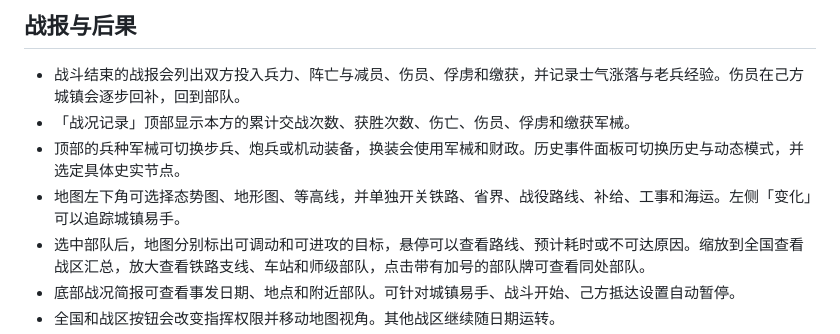
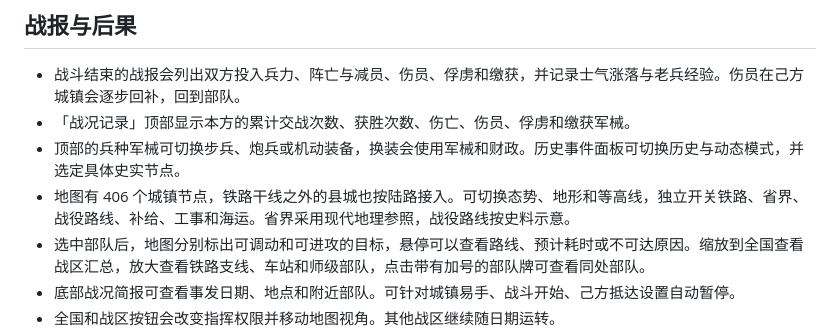
Before and after one commit to wangzirui471-collab/zhantu-civil-war, a Markdown page: 使用说明.md, the part around the change. Drawn GitHub-style.

```diff
--- a/使用说明.md
+++ b/使用说明.md
@@ -50,7 +50,7 @@
 - 战斗结束的战报会列出双方投入兵力、阵亡与减员、伤员、俘虏和缴获，并记录士气涨落与老兵经验。伤员在己方城镇会逐步回补，回到部队。
 - 「战况记录」顶部显示本方的累计交战次数、获胜次数、伤亡、伤员、俘虏和缴获军械。
 - 顶部的兵种军械可切换步兵、炮兵或机动装备，换装会使用军械和财政。历史事件面板可切换历史与动态模式，并选定具体史实节点。
-- 地图左下角可选择态势图、地形图、等高线，并单独开关铁路、省界、战役路线、补给、工事和海运。左侧「变化」可以追踪城镇易手。
+- 地图有 406 个城镇节点，铁路干线之外的县城也按陆路接入。可切换态势、地形和等高线，独立开关铁路、省界、战役路线、补给、工事和海运。省界采用现代地理参照，战役路线按史料示意。
 - 选中部队后，地图分别标出可调动和可进攻的目标，悬停可以查看路线、预计耗时或不可达原因。缩放到全国查看战区汇总，放大查看铁路支线、车站和师级部队，点击带有加号的部队牌可查看同处部队。
 - 底部战况简报可查看事发日期、地点和附近部队。可针对城镇易手、战斗开始、己方抵达设置自动暂停。
 - 全国和战区按钮会改变指挥权限并移动地图视角。其他战区继续随日期运转。
```
Also changed, not shown: README.md (+3 -1 lines), docs/map.png, docs/national.png (added), 2 other files.
